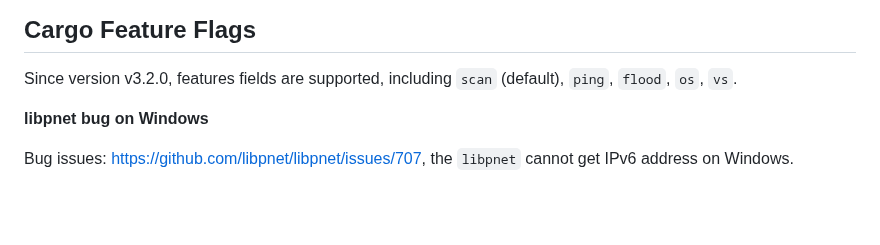
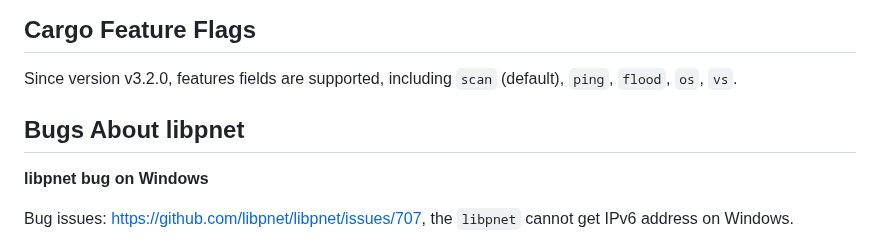
Before and after one commit to rikonaka/pistol-rs, a Markdown page: README.md, the part around the change. GitHub-like rendering; blank space fills up the shorter version.

```diff
--- a/README.md
+++ b/README.md
@@ -25,6 +25,7 @@ On Windows, download `winpcap` [here](https://www.winpcap.org/install/) or `npca
 
 Since version v3.2.0, features fields are supported, including `scan` (default), `ping`, `flood`, `os`, `vs`.
 
+## Bugs About libpnet
 
 **libpnet bug on Windows**
 
```
